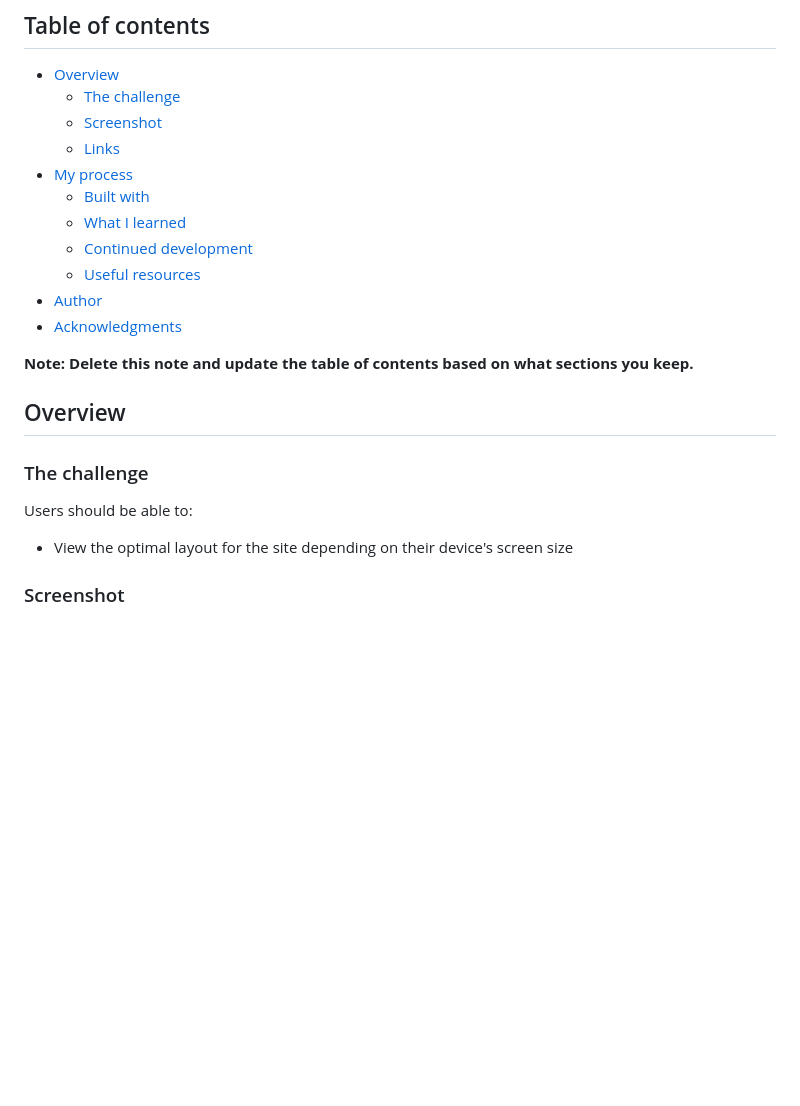
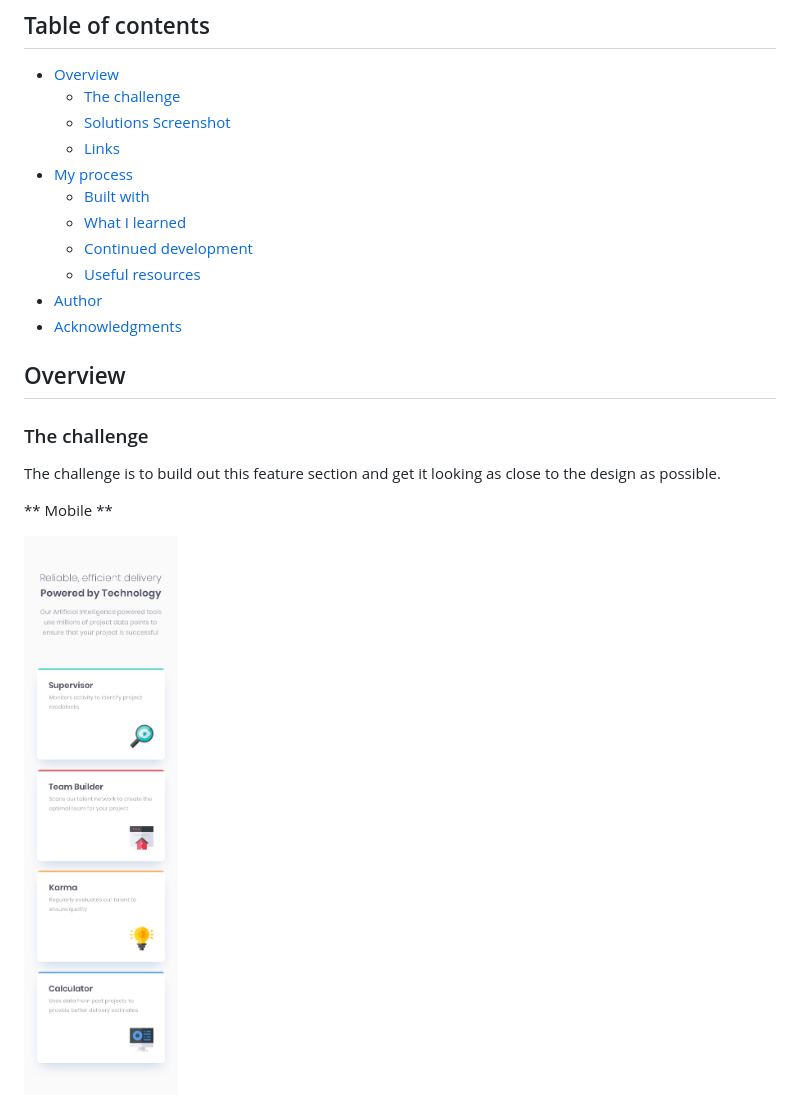
Before and after one commit to Louckoom/four_card_section, a Markdown page: README-template.md, the part around the change printed below. Drawn GitHub-style; blank space fills up the shorter version.

```diff
--- a/README-template.md
+++ b/README-template.md
@@ -6,7 +6,7 @@ This is a solution to the [Four card feature section challenge on Frontend Mento
 
 - [Overview](#overview)
   - [The challenge](#the-challenge)
-  - [Screenshot](#screenshot)
+  - [Solutions Screenshot](#solutions-screenshot)
   - [Links](#links)
 - [My process](#my-process)
   - [Built with](#built-with)
@@ -16,15 +16,13 @@ This is a solution to the [Four card feature section challenge on Frontend Mento
 - [Author](#author)
 - [Acknowledgments](#acknowledgments)
 
-**Note: Delete this note and update the table of contents based on what sections you keep.**
-
 ## Overview
 
 ### The challenge
 
-Users should be able to:
+The challenge is to build out this feature section and get it looking as close to the design as possible.
 
-- View the optimal layout for the site depending on their device's screen size
+** Mobile **
 
-### Screenshot
+![](design/mobile-design.jpg)
 
```
Also changed, not shown: other parts of README-template.md (+18 -47 lines), images/screenshot_desktop.jpg (added), images/screenshot_mobile.jpg (added).
